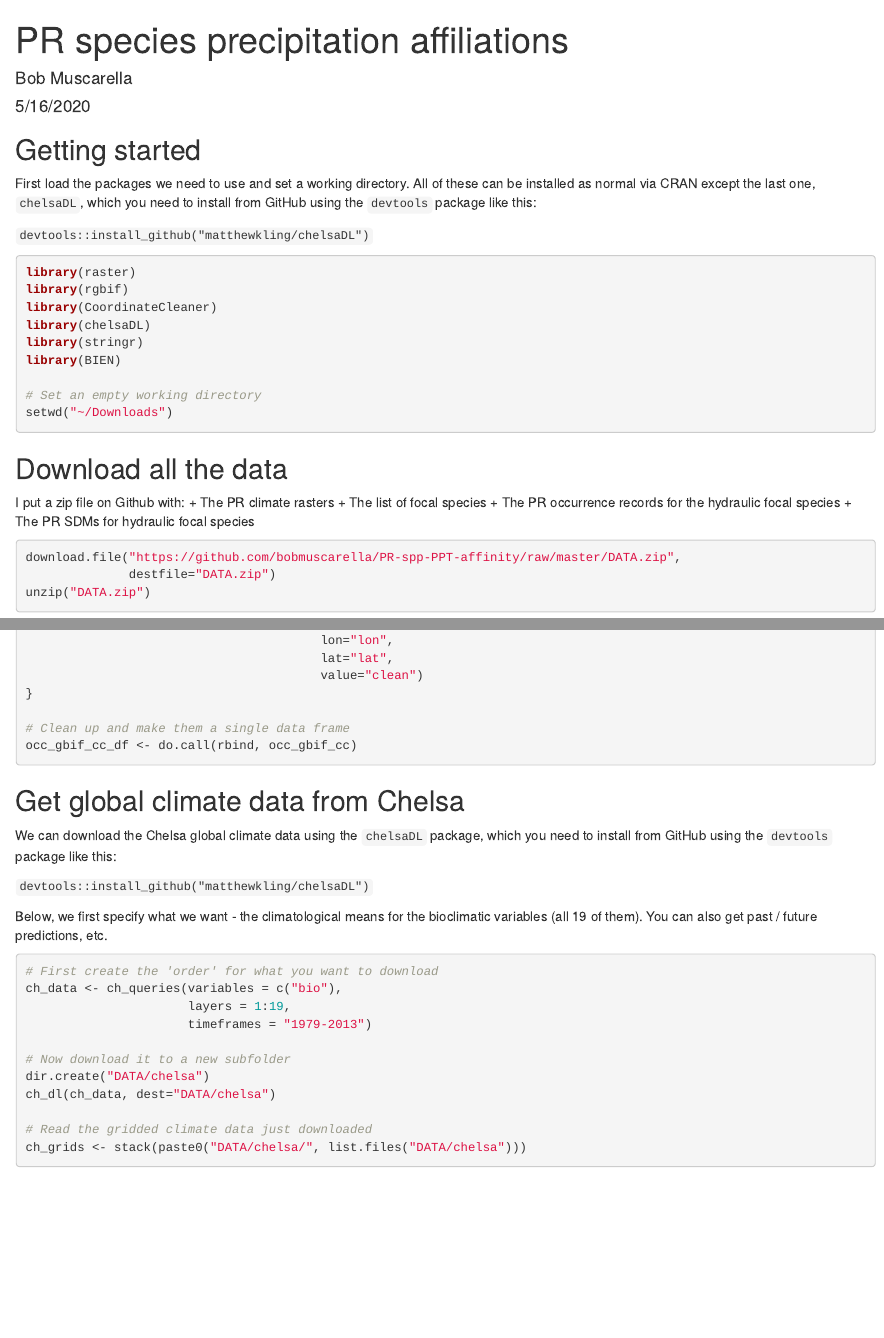
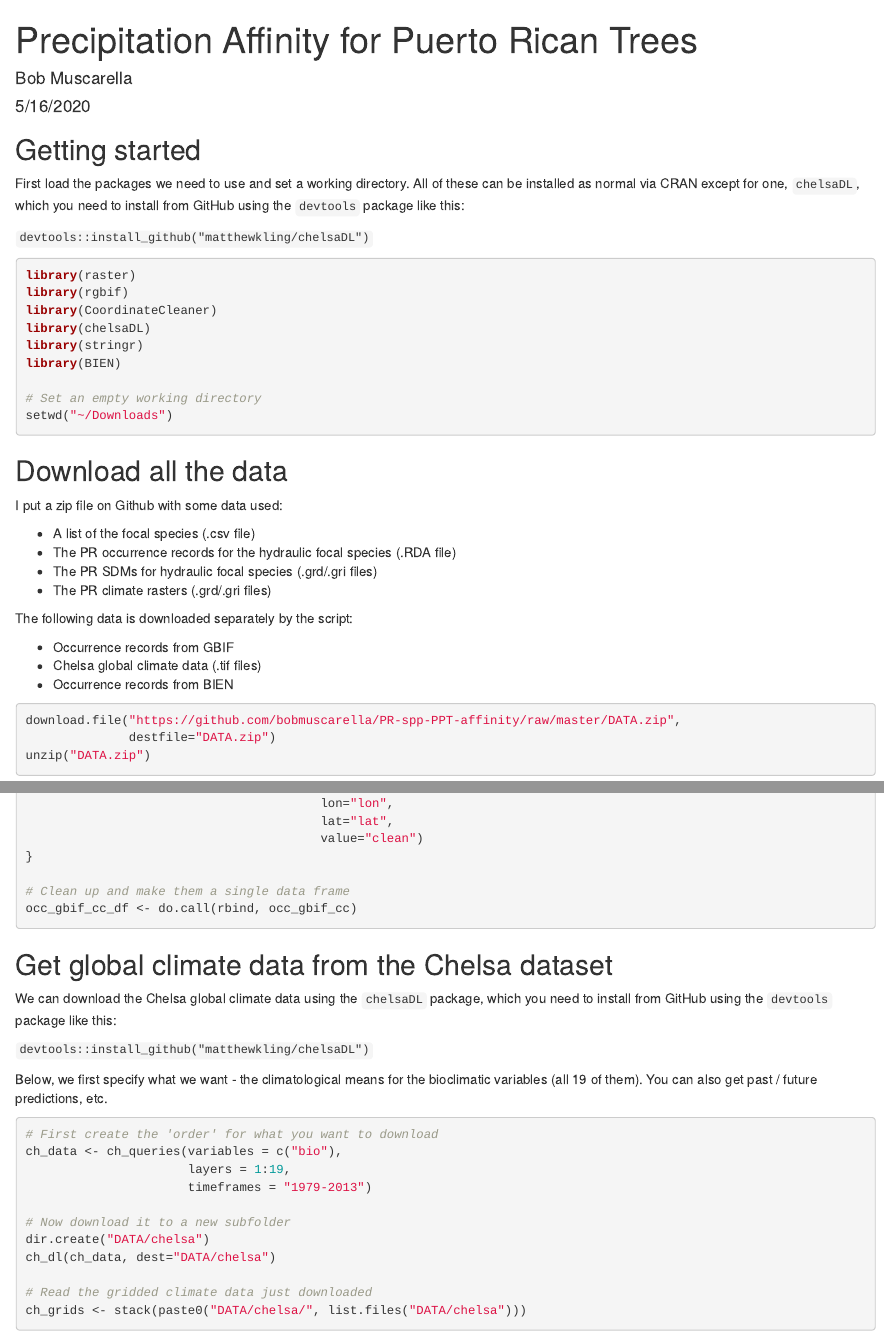
Before and after one commit to bobmuscarella/PR-spp-PPT-affinity, an R Markdown document (PR_Species_PPT_Affinity.Rmd): the page in a window 1100 px wide, from its top, and a second part further down, joined at a grey line. The pictures show the output file PR_Species_PPT_Affinity.html that the author committed with the source, opened offline.

Commit message:
update rmd

````diff
--- a/PR_Species_PPT_Affinity.Rmd
+++ b/PR_Species_PPT_Affinity.Rmd
@@ -1,10 +1,11 @@
 ---
-title: "PR species precipitation affiliations"
+title: "Precipitation Affinity for Puerto Rican Trees"
 author: "Bob Muscarella"
 date: "5/16/2020"
 output:
   html_document:
     df_print: paged
+  pdf_document: default
 ---
 
 ```{r setup, include=FALSE}
@@ -12,7 +13,7 @@ knitr::opts_chunk$set(echo = TRUE)
 ```
 
 ## Getting started
-First load the packages we need to use and set a working directory.  All of these can be installed as normal via CRAN except the last one, `chelsaDL`, which you need to install from GitHub using the `devtools` package like this:
+First load the packages we need to use and set a working directory.  All of these can be installed as normal via CRAN except for one, `chelsaDL`, which you need to install from GitHub using the `devtools` package like this:
 
 `devtools::install_github("matthewkling/chelsaDL")`
 
@@ -29,11 +30,18 @@ setwd("~/Downloads")
 ```
 
 ## Download all the data
-I put a zip file on Github with:
-+ The PR climate rasters
-+ The list of focal species
-+ The PR occurrence records for the hydraulic focal species
-+ The PR SDMs for hydraulic focal species
+I put a zip file on Github with some data used:
+
++ A list of the focal species (.csv file)
++ The PR occurrence records for the hydraulic focal species (.RDA file)
++ The PR SDMs for hydraulic focal species (.grd/.gri files)
++ The PR climate rasters (.grd/.gri files)
+
+The following data is downloaded separately by the script:
+
++ Occurrence records from GBIF
++ Chelsa global climate data (.tif files)
++ Occurrence records from BIEN
 
 ```{r download data, eval=F}
 download.file("https://github.com/bobmuscarella/PR-spp-PPT-affinity/raw/master/DATA.zip",
@@ -117,7 +125,7 @@ occ_gbif_cc_df <- do.call(rbind, occ_gbif_cc)
 ```
 
 
-## Get global climate data from Chelsa
+## Get global climate data from the Chelsa dataset
 We can download the Chelsa global climate data using the `chelsaDL` package, which you need to install from GitHub using the `devtools` package like this:
 
 `devtools::install_github("matthewkling/chelsaDL")`
````
Also changed, not shown: PR_Species_PPT_Affinity.html, PR_Species_PPT_Affinity.Rmd (4 more changed lines).
